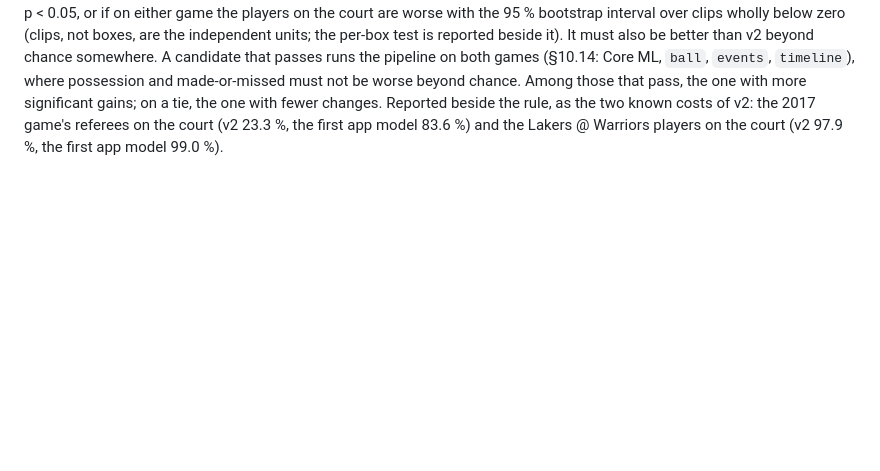
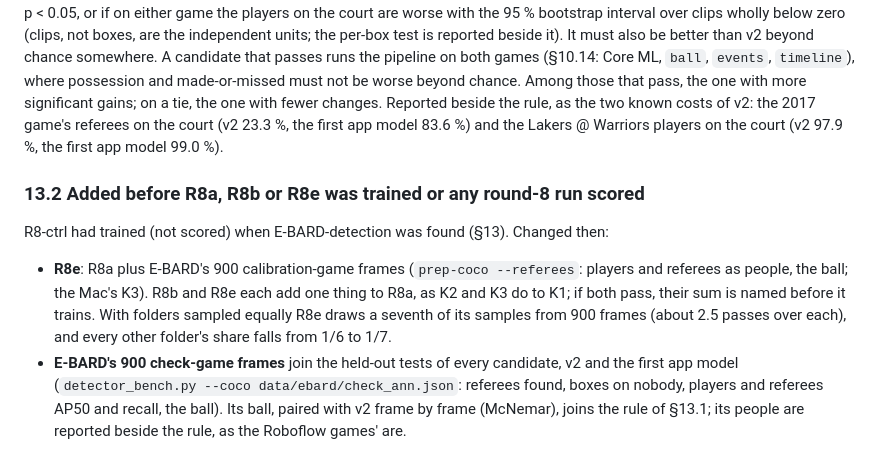
Before and after one commit to aiden-guan/courtvision, a Markdown page: docs/research/cross_game_detector.md, the part around the change. GitHub-like rendering; blank space fills up the shorter version.

Commit message:
Research note §13.2: R8e (R8a + E-BARD calibration frames) and E-BARD's check games as a held-out test, fixed before R8a/R8b/R8e trained

```diff
--- a/docs/research/cross_game_detector.md
+++ b/docs/research/cross_game_detector.md
@@ -1018,3 +1018,16 @@ be better than v2 beyond chance somewhere. A candidate that passes runs the pipe
 pass, the one with more significant gains; on a tie, the one with fewer changes. Reported beside the rule, as the two
 known costs of v2: the 2017 game's referees on the court (v2 23.3 %, the first app model 83.6 %) and the Lakers @
 Warriors players on the court (v2 97.9 %, the first app model 99.0 %).
+
+### 13.2 Added before R8a, R8b or R8e was trained or any round-8 run scored
+
+R8-ctrl had trained (not scored) when E-BARD-detection was found (§13). Changed then:
+
+* **R8e**: R8a plus E-BARD's 900 calibration-game frames (`prep-coco --referees`: players and referees as people, the
+  ball; the Mac's K3). R8b and R8e each add one thing to R8a, as K2 and K3 do to K1; if both pass, their sum is
+  named before it trains. With folders sampled equally R8e draws a seventh of its samples from 900 frames (about 2.5
+  passes over each), and every other folder's share falls from 1/6 to 1/7.
+* **E-BARD's 900 check-game frames** join the held-out tests of every candidate, v2 and the first app model
+  (`detector_bench.py --coco data/ebard/check_ann.json`: referees found, boxes on nobody, players and referees AP50
+  and recall, the ball). Its ball, paired with v2 frame by frame (McNemar), joins the rule of §13.1; its people are
+  reported beside the rule, as the Roboflow games' are.
```
